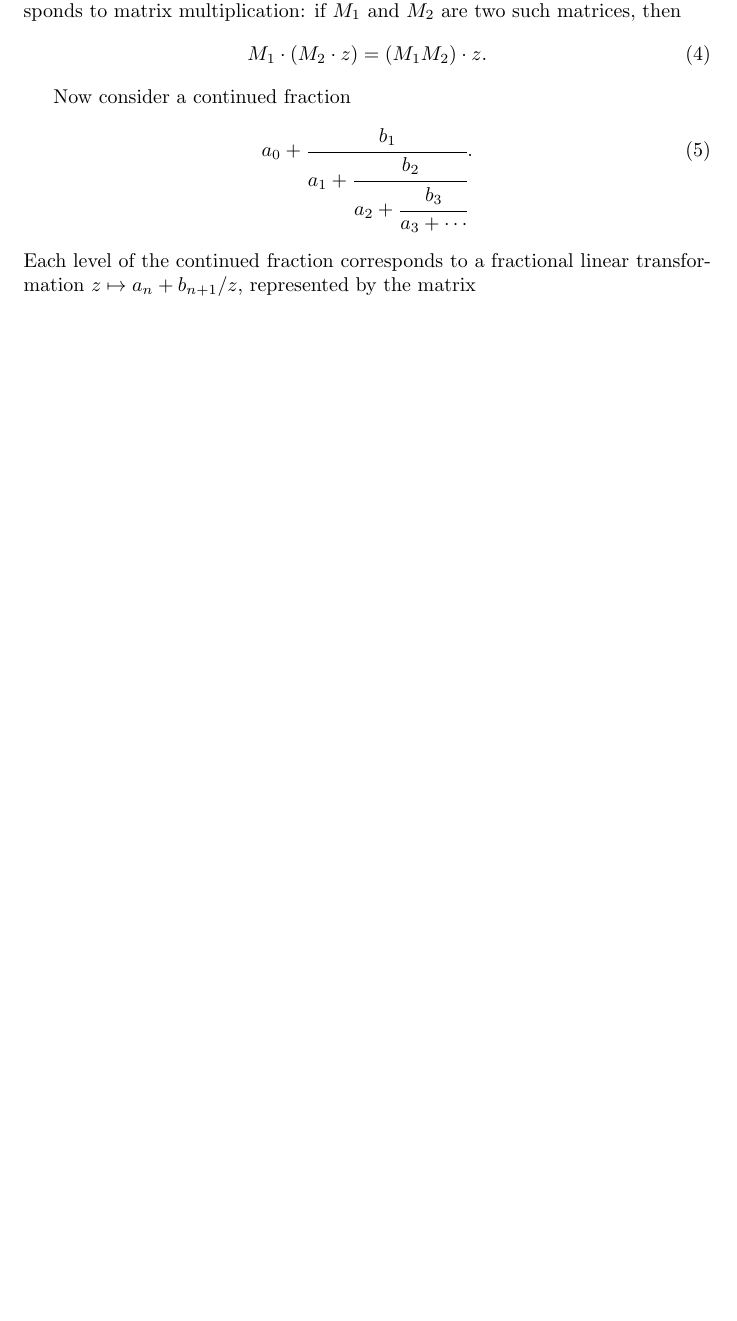
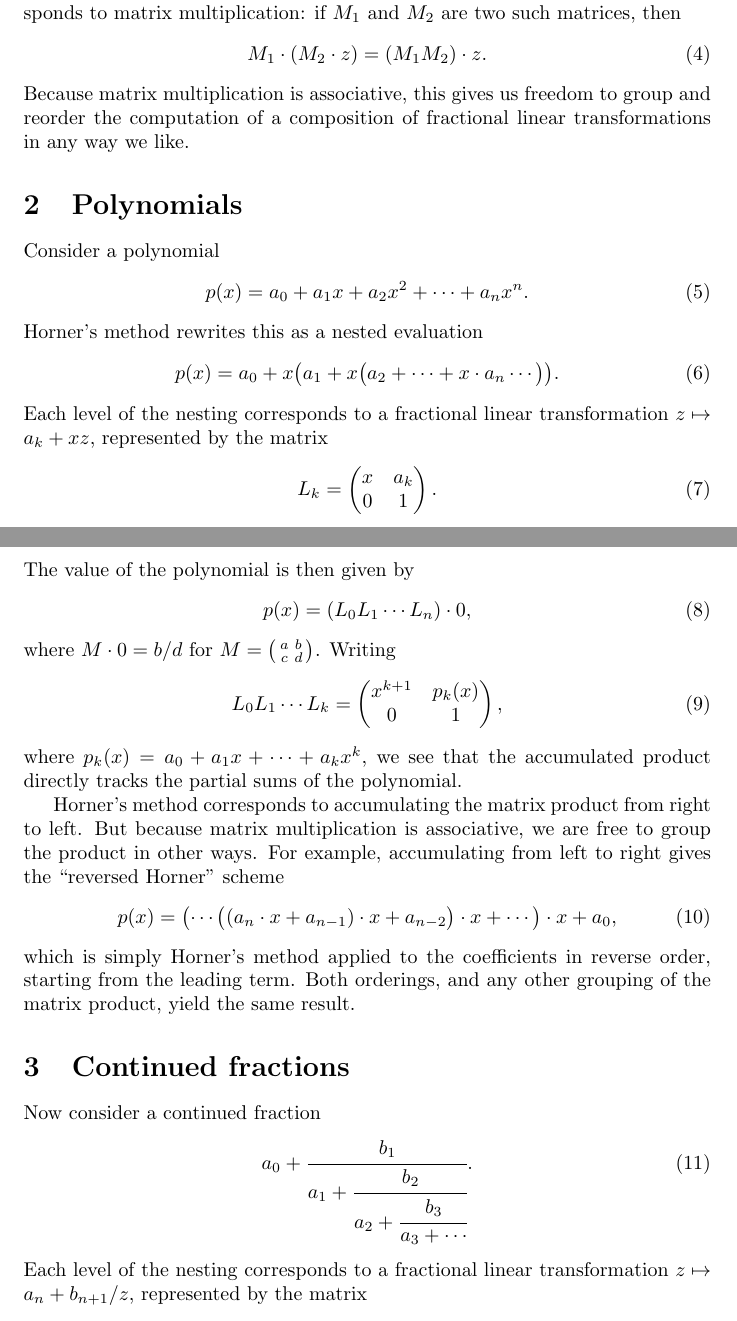
Before and after one commit to jwmerrill/jwmerrill.github.io, a LaTeX document (_notes/cf-evaluation.tex): part of page 1 of 2 before the commit and two parts of pages 1 and 2 of 3 after it, the two joined at a grey line, cut so that both start at the same text, the shorter picture padded with empty space. Compiled offline with pdfLaTeX.

Commit message:
Add polynomial evaluation section paralleling continued fractions
Restructures into three sections: FLT definitions, polynomials via
Horner's method, and continued fractions. Emphasizes how both reduce
to 2x2 matrix products with associativity enabling flexible grouping.

https://claude.ai/code/session_01Jk8CBWLwUAjLGSgsYCgVKT

```diff
--- a/_notes/cf-evaluation.tex
+++ b/_notes/cf-evaluation.tex
@@ -28,12 +28,45 @@ The key property is that composition of fractional linear transformations corres
 \begin{equation}
   M_1 \cdot (M_2 \cdot z) = (M_1 M_2) \cdot z.
 \end{equation}
+Because matrix multiplication is associative, this gives us freedom to group and reorder the computation of a composition of fractional linear transformations in any way we like.
+
+\section{Polynomials}
+
+Consider a polynomial
+\begin{equation}
+  p(x) = a_0 + a_1 x + a_2 x^2 + \cdots + a_n x^n.
+\end{equation}
+Horner's method rewrites this as a nested evaluation
+\begin{equation}
+  p(x) = a_0 + x\bigl(a_1 + x\bigl(a_2 + \cdots + x \cdot a_n \cdots\bigr)\bigr).
+\end{equation}
+Each level of the nesting corresponds to a fractional linear transformation $z \mapsto a_k + xz$, represented by the matrix
+\begin{equation}
+  L_k = \begin{pmatrix} x & a_k \\ 0 & 1 \end{pmatrix}.
+\end{equation}
+The value of the polynomial is then given by
+\begin{equation}
+  p(x) = (L_0 L_1 \cdots L_n) \cdot 0,
+\end{equation}
+where $M \cdot 0 = b/d$ for $M = \bigl(\begin{smallmatrix} a & b \\ c & d \end{smallmatrix}\bigr)$. Writing
+\begin{equation}
+  L_0 L_1 \cdots L_k = \begin{pmatrix} x^{k+1} & p_k(x) \\ 0 & 1 \end{pmatrix},
+\end{equation}
+where $p_k(x) = a_0 + a_1 x + \cdots + a_k x^k$, we see that the accumulated product directly tracks the partial sums of the polynomial.
+
+Horner's method corresponds to accumulating the matrix product from right to left. But because matrix multiplication is associative, we are free to group the product in other ways. For example, accumulating from left to right gives the ``reversed Horner'' scheme
+\begin{equation}
+  p(x) = \bigl(\cdots\bigl((a_n \cdot x + a_{n-1}) \cdot x + a_{n-2}\bigr) \cdot x + \cdots\bigr) \cdot x + a_0,
+\end{equation}
+which is simply Horner's method applied to the coefficients in reverse order, starting from the leading term. Both orderings, and any other grouping of the matrix product, yield the same result.
+
+\section{Continued fractions}
 
 Now consider a continued fraction
 \begin{equation}
   a_0 + \cfrac{b_1}{a_1 + \cfrac{b_2}{a_2 + \cfrac{b_3}{a_3 + \cdots}}}.
 \end{equation}
-Each level of the continued fraction corresponds to a fractional linear transformation $z \mapsto a_n + b_{n+1}/z$, represented by the matrix
+Each level of the nesting corresponds to a fractional linear transformation $z \mapsto a_n + b_{n+1}/z$, represented by the matrix
 \begin{equation}
   L_n = \begin{pmatrix} a_n & b_{n+1} \\ 1 & 0 \end{pmatrix}.
 \end{equation}
```
Also changed, not shown: _notes/cf-evaluation.tex (4 more changed lines).
